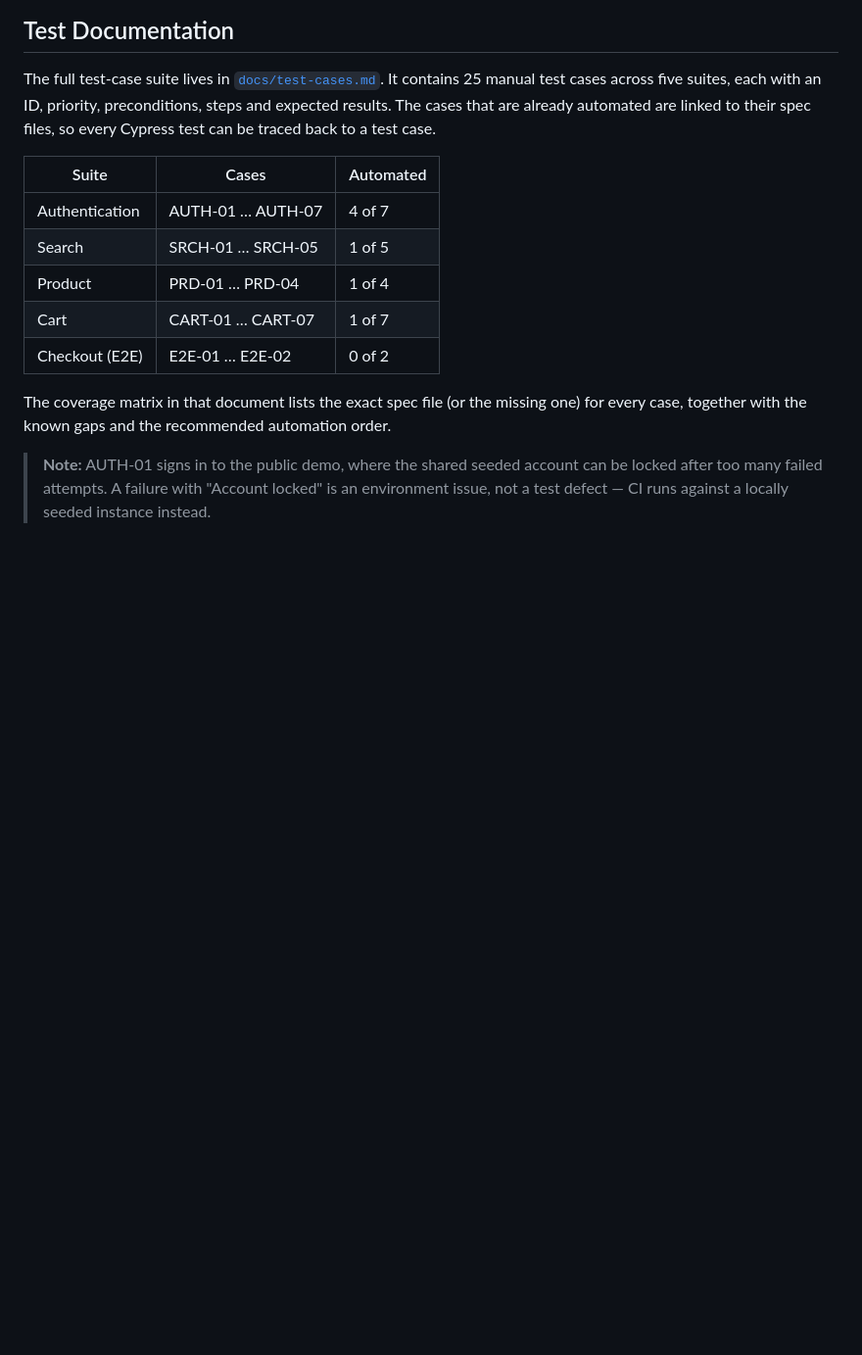
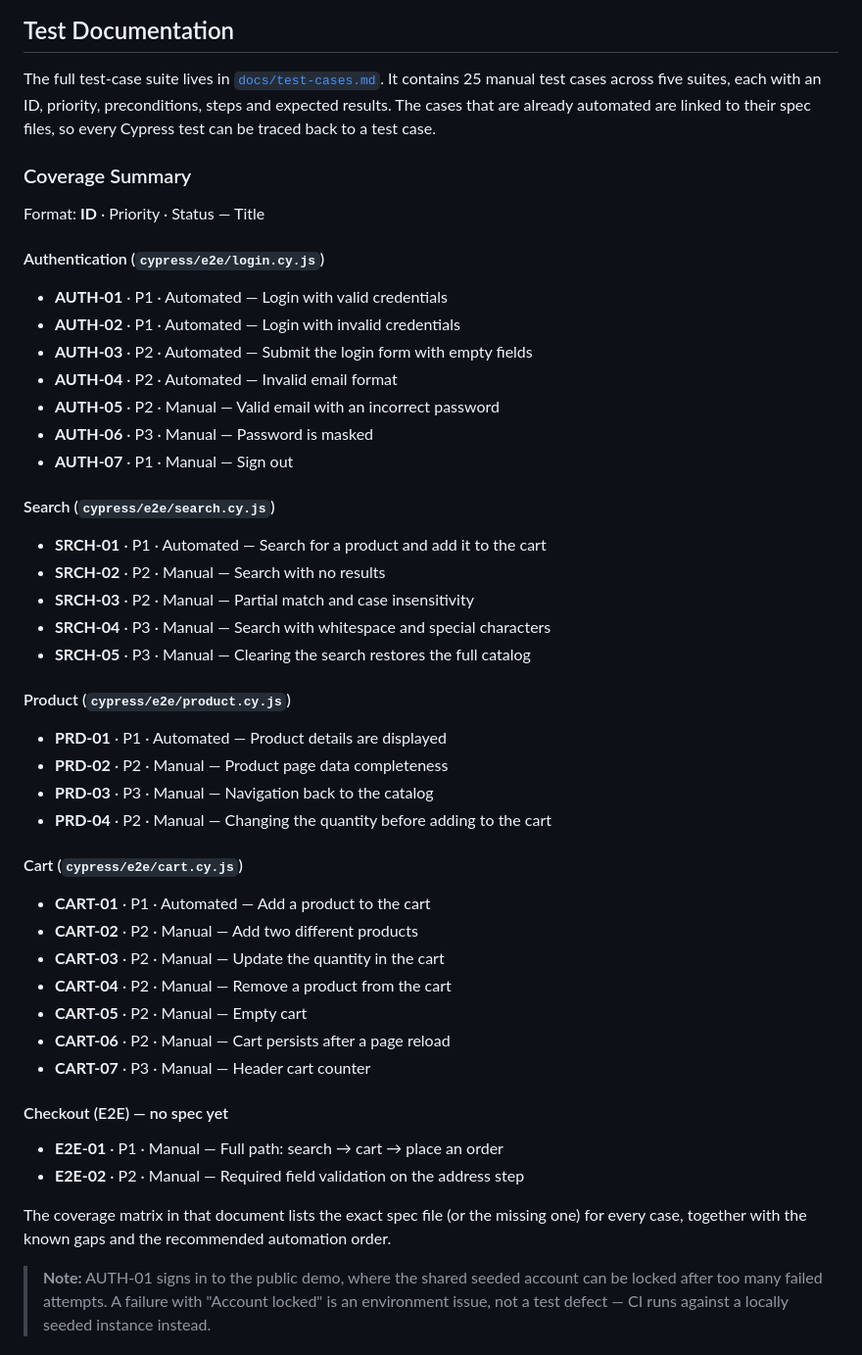
Before and after one commit to YuliiaFonaskova/CypressPracticeSoftwareTesting, a Markdown page: README.md, the part around the change. Shown at 98% size. Rendered like a GitHub page; blank space fills up the shorter version.

Commit message:
docs: replace coverage matrices with grouped test-case lists

```diff
--- a/README.md
+++ b/README.md
@@ -28,13 +28,49 @@ preconditions, steps and expected results. The cases that are already automated
 are linked to their spec files, so every Cypress test can be traced back to a
 test case.
 
-| Suite          | Cases             | Automated |
-| -------------- | ----------------- | --------- |
-| Authentication | AUTH-01 … AUTH-07 | 4 of 7    |
-| Search         | SRCH-01 … SRCH-05 | 1 of 5    |
-| Product        | PRD-01 … PRD-04   | 1 of 4    |
-| Cart           | CART-01 … CART-07 | 1 of 7    |
-| Checkout (E2E) | E2E-01 … E2E-02   | 0 of 2    |
+### Coverage Summary
+
+Format: **ID** · Priority · Status — Title
+
+#### Authentication (`cypress/e2e/login.cy.js`)
+
+- **AUTH-01** · P1 · Automated — Login with valid credentials
+- **AUTH-02** · P1 · Automated — Login with invalid credentials
+- **AUTH-03** · P2 · Automated — Submit the login form with empty fields
+- **AUTH-04** · P2 · Automated — Invalid email format
+- **AUTH-05** · P2 · Manual — Valid email with an incorrect password
+- **AUTH-06** · P3 · Manual — Password is masked
+- **AUTH-07** · P1 · Manual — Sign out
+
+#### Search (`cypress/e2e/search.cy.js`)
+
+- **SRCH-01** · P1 · Automated — Search for a product and add it to the cart
+- **SRCH-02** · P2 · Manual — Search with no results
+- **SRCH-03** · P2 · Manual — Partial match and case insensitivity
+- **SRCH-04** · P3 · Manual — Search with whitespace and special characters
+- **SRCH-05** · P3 · Manual — Clearing the search restores the full catalog
+
+#### Product (`cypress/e2e/product.cy.js`)
+
+- **PRD-01** · P1 · Automated — Product details are displayed
+- **PRD-02** · P2 · Manual — Product page data completeness
+- **PRD-03** · P3 · Manual — Navigation back to the catalog
+- **PRD-04** · P2 · Manual — Changing the quantity before adding to the cart
+
+#### Cart (`cypress/e2e/cart.cy.js`)
+
+- **CART-01** · P1 · Automated — Add a product to the cart
+- **CART-02** · P2 · Manual — Add two different products
+- **CART-03** · P2 · Manual — Update the quantity in the cart
+- **CART-04** · P2 · Manual — Remove a product from the cart
+- **CART-05** · P2 · Manual — Empty cart
+- **CART-06** · P2 · Manual — Cart persists after a page reload
+- **CART-07** · P3 · Manual — Header cart counter
+
+#### Checkout (E2E) — no spec yet
+
+- **E2E-01** · P1 · Manual — Full path: search → cart → place an order
+- **E2E-02** · P2 · Manual — Required field validation on the address step
 
 The coverage matrix in that document lists the exact spec file (or the missing
 one) for every case, together with the known gaps and the recommended automation
```
Also changed, not shown: docs/test-cases.md (+41 -27 lines).
